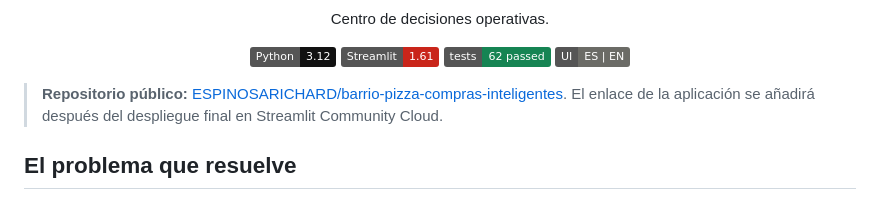
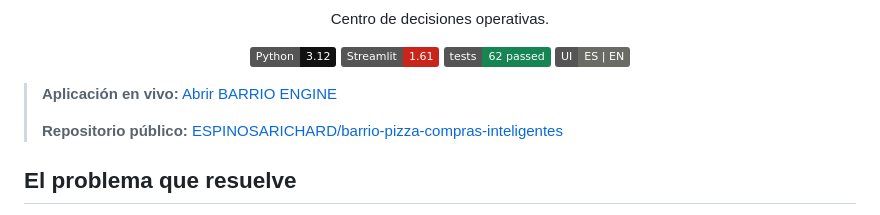
Before and after one commit to ESPINOSARICHARD/barrio-engine, a Markdown page: README.md, the part around the change. Drawn GitHub-style; badges without logos.

Commit message:
docs: add live Streamlit application link

```diff
--- a/README.md
+++ b/README.md
@@ -15,7 +15,9 @@
   <img alt="Idiomas" src="https://img.shields.io/badge/UI-ES%20%7C%20EN-6B6B66">
 </p>
 
-> **Repositorio público:** [ESPINOSARICHARD/barrio-pizza-compras-inteligentes](https://github.com/ESPINOSARICHARD/barrio-pizza-compras-inteligentes). El enlace de la aplicación se añadirá después del despliegue final en Streamlit Community Cloud.
+> **Aplicación en vivo:** [Abrir BARRIO ENGINE](https://barrio-pizza-compras-inteligentes.streamlit.app/)
+>
+> **Repositorio público:** [ESPINOSARICHARD/barrio-pizza-compras-inteligentes](https://github.com/ESPINOSARICHARD/barrio-pizza-compras-inteligentes)
 
 ## El problema que resuelve
 
```
